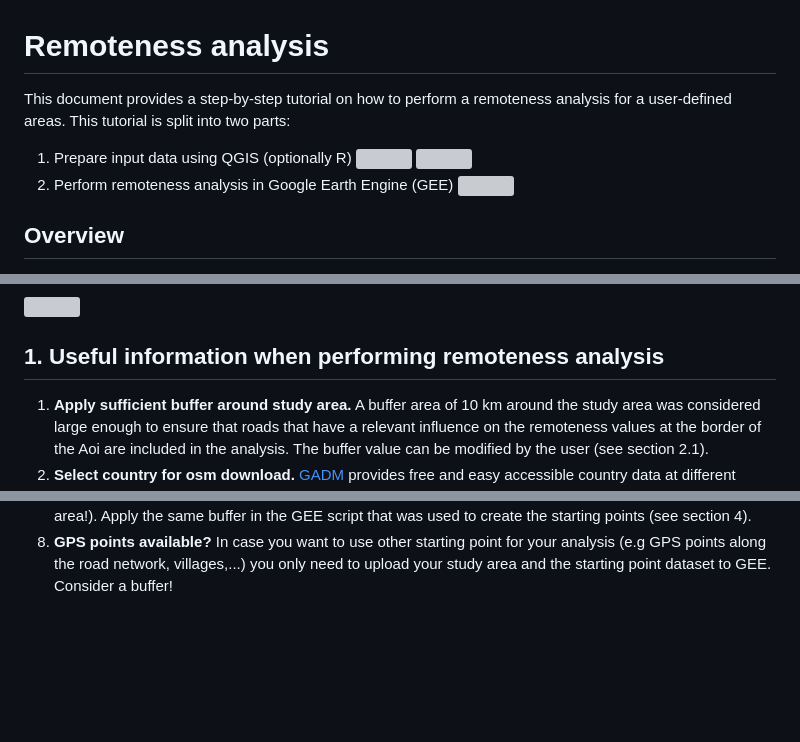
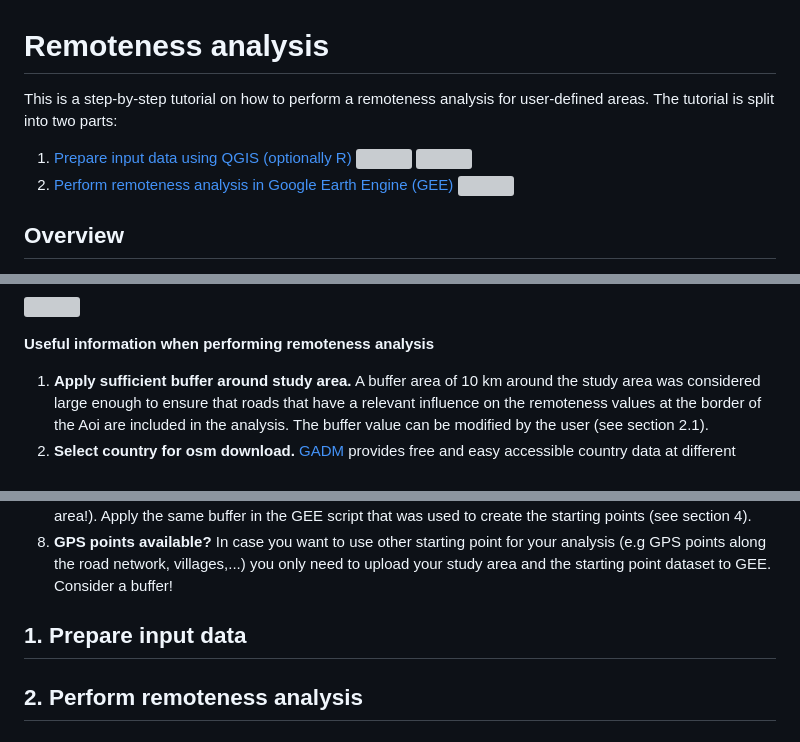
Before and after one commit to Luisa-del/Remoteness, a Markdown page: README.md, 3 parts joined by grey strips. Drawn GitHub-style; blank space fills up the shorter version; grey boxes are pictures that could not be loaded.

```diff
--- a/README.md
+++ b/README.md
@@ -1,9 +1,9 @@
 # Remoteness analysis
 
-This document provides a step-by-step tutorial on how to perform a remoteness analysis for a user-defined areas. This tutorial is split into two parts:
-1. Prepare input data using QGIS (optionally R) ![](D:/Dateien/Uni/Eagle_Master/Hiwijob_IZW/Remoteness_tutorial/graphics/logo_qgis.png)
+This is a step-by-step tutorial on how to perform a remoteness analysis for user-defined areas. The tutorial is split into two parts:
+1. [Prepare input data using QGIS (optionally R)](#1-Prepare-input-data) ![](D:/Dateien/Uni/Eagle_Master/Hiwijob_IZW/Remoteness_tutorial/graphics/logo_qgis.png)
 ![](D:/Dateien/Uni/Eagle_Master/Hiwijob_IZW/Remoteness_tutorial/graphics/logo_r.png)
-2. Perform remoteness analysis in Google Earth Engine (GEE) ![](D:/Dateien/Uni/Eagle_Master/Hiwijob_IZW/Remoteness_tutorial/graphics/logo_gee.png)
+2. [Perform remoteness analysis in Google Earth Engine (GEE)](#2-perform-remoteness-analysis) ![](D:/Dateien/Uni/Eagle_Master/Hiwijob_IZW/Remoteness_tutorial/graphics/logo_gee.png)
 
 ## Overview
 
@@ -25,7 +25,7 @@ This document provides a step-by-step tutorial on how to perform a remoteness an
 
 ![](".png")
 
-## 1. Useful information when performing remoteness analysis
+**Useful information when performing remoteness analysis**
 
 1. **Apply sufficient buffer around study area.** A buffer area of 10 km around the study area was considered large enough to ensure that roads that have a relevant influence on the remoteness values at the border of the Aoi are included in the analysis. The buffer value can be modified by the user (see section 2.1).
 2. **Select country for osm download.** [GADM](https://gadm.org/download_country.html) provides free and easy accessible country data at different subdivision levels (see section 2.1 & 2.2).
@@ -40,3 +40,11 @@ OpenStreetMap is a community-based, freely available, editable map service and p
 Most of the steps in this tutorial are performed in R and the code is provided. The steps performed in QGIS or GEE are described with screenshots.
 7. **Carefully select data for GEE upload.** Only upload starting points and study area (not buffered study area!). Apply the same buffer in the GEE script that was used to create the starting points (see section 4).
 8. **GPS points available?** In case you want to use other starting point for your analysis (e.g GPS points along the road network, villages,...) you only need to upload your study area and the starting point dataset to GEE. Consider a buffer!
+
+
+## 1. Prepare input data
+
+
+
+
+## 2. Perform remoteness analysis
```
